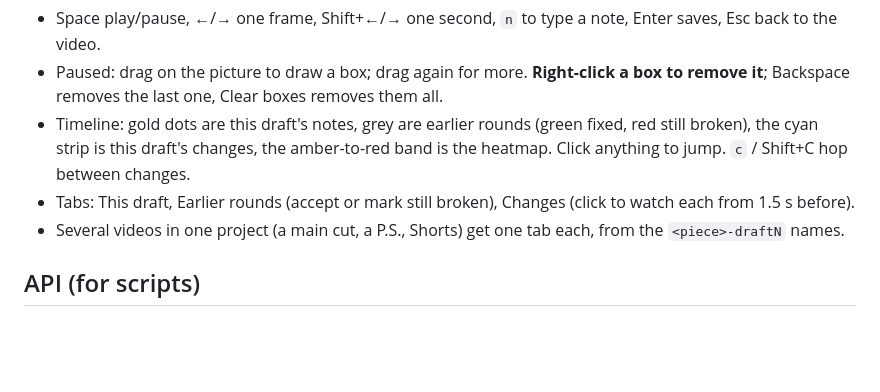
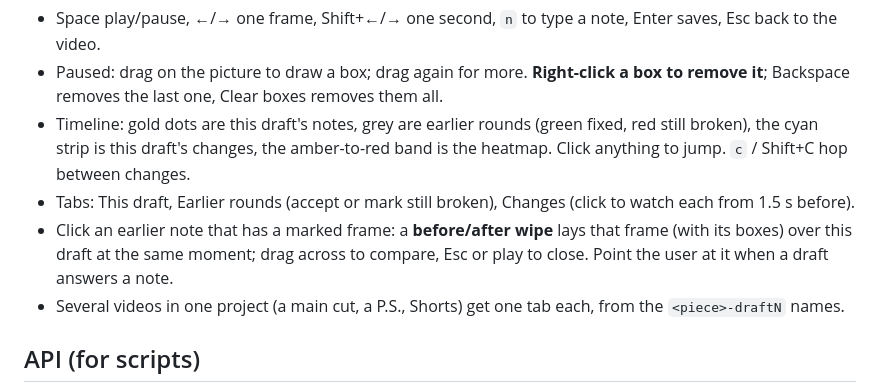
Before and after one commit to NTBooks/AIVCR, a Markdown page: skills/review-harness/SKILL.md, the part around the change. Rendered like a GitHub page; blank space fills up the shorter version.

```diff
--- a/skills/review-harness/SKILL.md
+++ b/skills/review-harness/SKILL.md
@@ -76,6 +76,8 @@ When you send the next draft, say which notes it addresses. The user marks them
 - Timeline: gold dots are this draft's notes, grey are earlier rounds (green fixed, red still broken), the cyan strip
   is this draft's changes, the amber-to-red band is the heatmap. Click anything to jump. `c` / Shift+C hop between changes.
 - Tabs: This draft, Earlier rounds (accept or mark still broken), Changes (click to watch each from 1.5 s before).
+- Click an earlier note that has a marked frame: a **before/after wipe** lays that frame (with its boxes) over this
+  draft at the same moment; drag across to compare, Esc or play to close. Point the user at it when a draft answers a note.
 - Several videos in one project (a main cut, a P.S., Shorts) get one tab each, from the `<piece>-draftN` names.
 
 ## API (for scripts)
```
Also changed, not shown: README.md (+8 -2 lines), demo/stills/s2a.jpg (deleted), demo/stills/s4d.jpg (added), 7 other files.
